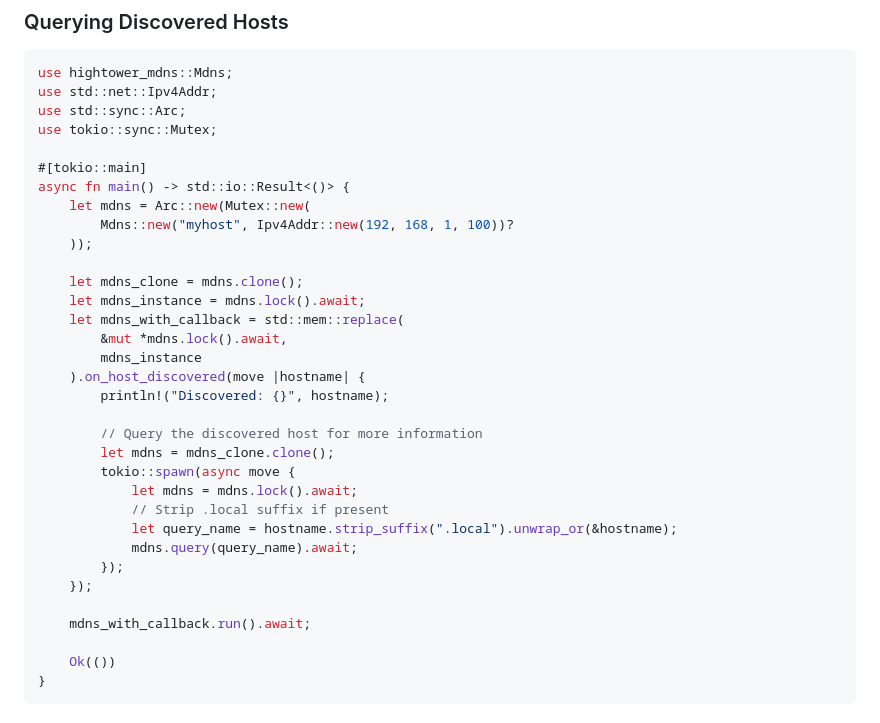
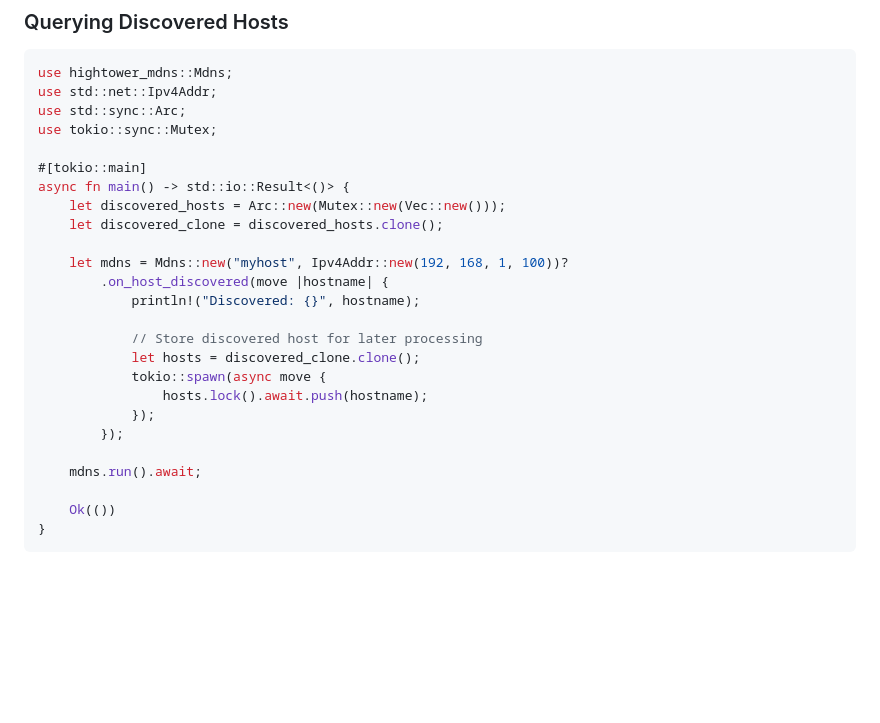
Before and after one commit to chrishayen/hightower, a Markdown page: README.md, the part around the change. Drawn GitHub-style; blank space fills up the shorter version.

Commit message:
Removed some slop

```diff
--- a/README.md
+++ b/README.md
@@ -93,29 +93,21 @@ use tokio::sync::Mutex;
 
 #[tokio::main]
 async fn main() -> std::io::Result<()> {
-    let mdns = Arc::new(Mutex::new(
-        Mdns::new("myhost", Ipv4Addr::new(192, 168, 1, 100))?
-    ));
+    let discovered_hosts = Arc::new(Mutex::new(Vec::new()));
+    let discovered_clone = discovered_hosts.clone();
 
-    let mdns_clone = mdns.clone();
-    let mdns_instance = mdns.lock().await;
-    let mdns_with_callback = std::mem::replace(
-        &mut *mdns.lock().await,
-        mdns_instance
-    ).on_host_discovered(move |hostname| {
-        println!("Discovered: {}", hostname);
+    let mdns = Mdns::new("myhost", Ipv4Addr::new(192, 168, 1, 100))?
+        .on_host_discovered(move |hostname| {
+            println!("Discovered: {}", hostname);
 
-        // Query the discovered host for more information
-        let mdns = mdns_clone.clone();
-        tokio::spawn(async move {
-            let mdns = mdns.lock().await;
-            // Strip .local suffix if present
-            let query_name = hostname.strip_suffix(".local").unwrap_or(&hostname);
-            mdns.query(query_name).await;
+            // Store discovered host for later processing
+            let hosts = discovered_clone.clone();
+            tokio::spawn(async move {
+                hosts.lock().await.push(hostname);
+            });
         });
-    });
 
-    mdns_with_callback.run().await;
+    mdns.run().await;
 
     Ok(())
 }
```
